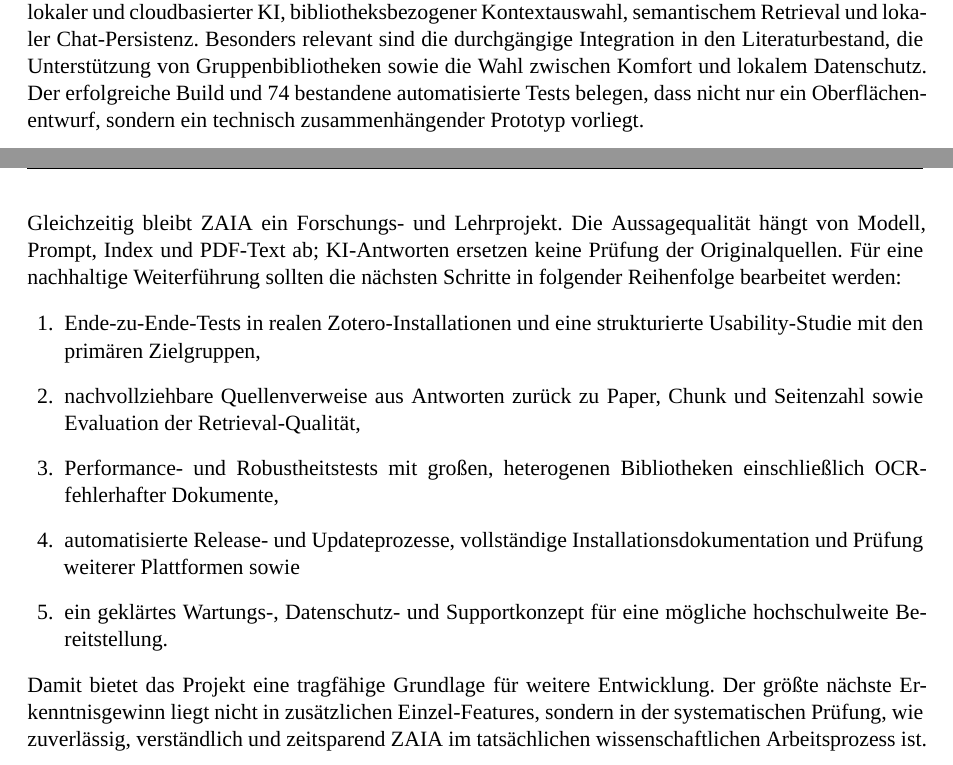
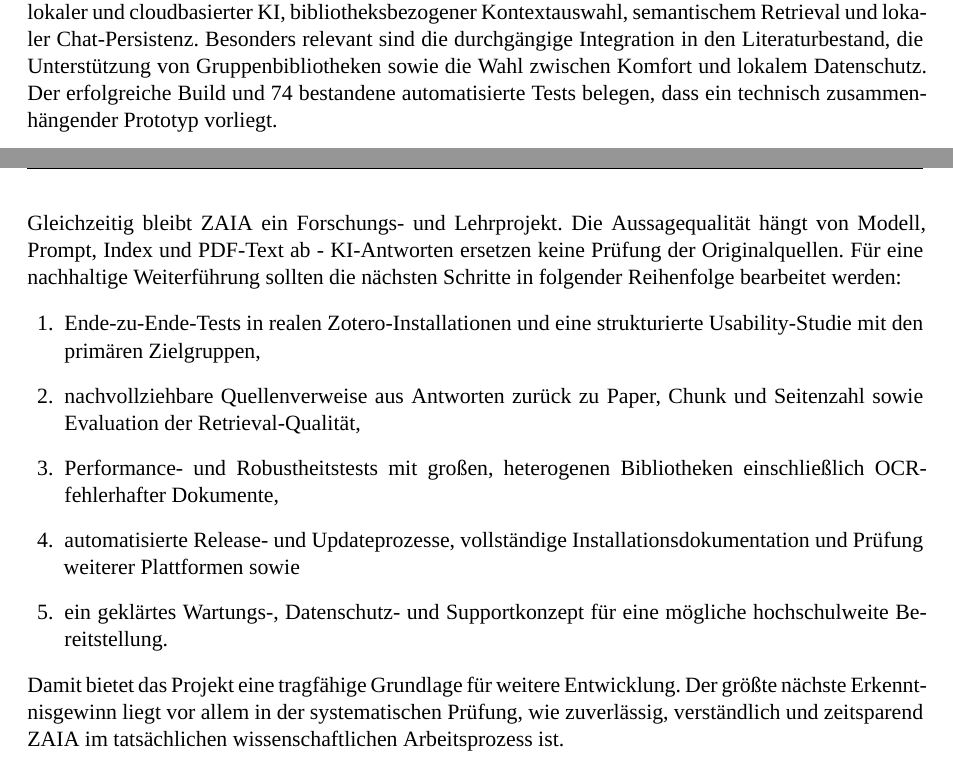
Before and after one commit to Rausch6/wi-projekt-gruppe-2-sose-2026, a LaTeX document (docs/projektbericht/main.tex): two parts of pages 9 and 10 of 10, joined at a grey line, cut so that both start at the same text. Compiled offline with XeLaTeX; a missing font is replaced by an installed copy or a similar font.

Commit message:
Anpassung Projektbericht

```diff
--- a/docs/projektbericht/main.tex
+++ b/docs/projektbericht/main.tex
@@ -591,11 +591,11 @@
 Chat-Persistenz. Besonders relevant sind die durchgängige Integration in den
 Literaturbestand, die Unterstützung von Gruppenbibliotheken sowie die Wahl
 zwischen Komfort und lokalem Datenschutz. Der erfolgreiche Build und 74
-bestandene automatisierte Tests belegen, dass nicht nur ein Oberflächenentwurf,
-sondern ein technisch zusammenhängender Prototyp vorliegt.
+bestandene automatisierte Tests belegen, dass ein technisch zusammenhängender
+Prototyp vorliegt.
 
 Gleichzeitig bleibt ZAIA ein Forschungs- und Lehrprojekt. Die Aussagequalität
-hängt von Modell, Prompt, Index und PDF-Text ab; KI-Antworten ersetzen keine
+hängt von Modell, Prompt, Index und PDF-Text ab - KI-Antworten ersetzen keine
 Prüfung der Originalquellen. Für eine nachhaltige Weiterführung sollten die
 nächsten Schritte in folgender Reihenfolge bearbeitet werden:
 \begin{enumerate}
@@ -612,8 +612,8 @@
 \end{enumerate}
 
 Damit bietet das Projekt eine tragfähige Grundlage für weitere Entwicklung. Der
-größte nächste Erkenntnisgewinn liegt nicht in zusätzlichen Einzel-Features,
-sondern in der systematischen Prüfung, wie zuverlässig, verständlich und
+größte nächste Erkenntnisgewinn liegt vor allem in der systematischen
+Prüfung, wie zuverlässig, verständlich und
 zeitsparend ZAIA im tatsächlichen wissenschaftlichen Arbeitsprozess ist.
 
 \end{document}
```
Also changed, not shown: docs/projektbericht/main.tex (12 more changed lines).
